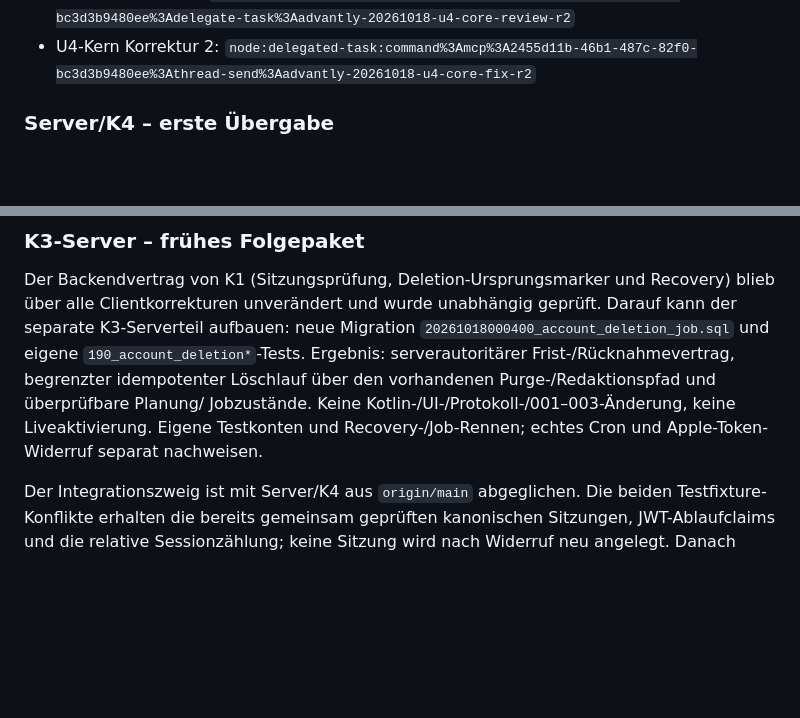
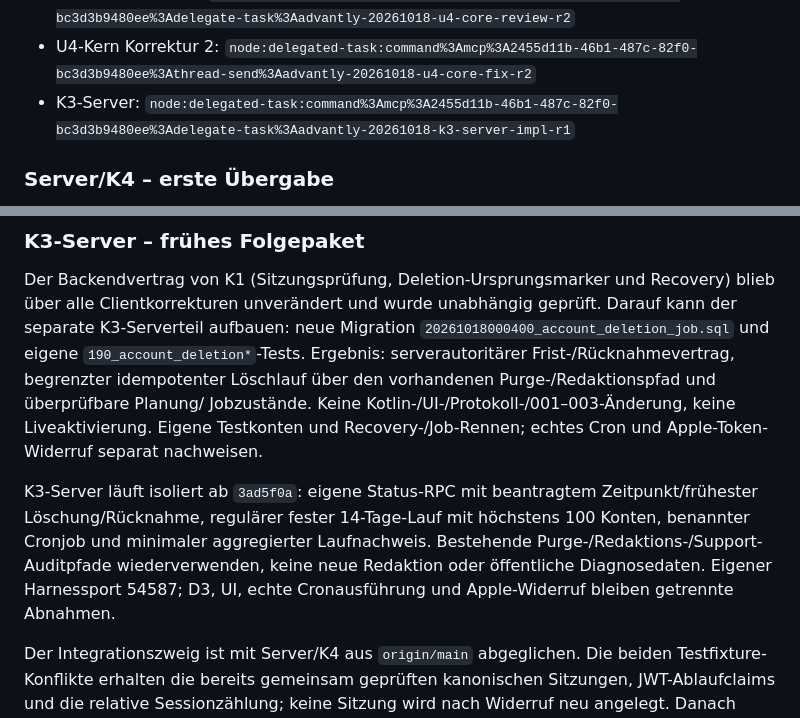
Before and after one commit to thealextd1337-spec/racketone, a Markdown page: docs/p2-parallel-ausfuehrung.md, 2 parts joined by grey strips. GitHub-like rendering; blank space fills up the shorter version.

Commit message:
K3-Server als isoliertes Umsetzungspaket starten
Co-Authored-By: GPT-6.1 Sol <noreply@openai.com>

```diff
--- a/docs/p2-parallel-ausfuehrung.md
+++ b/docs/p2-parallel-ausfuehrung.md
@@ -105,6 +105,7 @@ Brief einschließlich früherer Befunde und Antworten.
 - U4-Kern Korrektur 1: `node:delegated-task:command%3Amcp%3A2455d11b-46b1-487c-82f0-bc3d3b9480ee%3Athread-send%3Aadvantly-20261018-u4-core-fix-r1`
 - U4-Kern Review 2: `node:delegated-task:command%3Amcp%3A2455d11b-46b1-487c-82f0-bc3d3b9480ee%3Adelegate-task%3Aadvantly-20261018-u4-core-review-r2`
 - U4-Kern Korrektur 2: `node:delegated-task:command%3Amcp%3A2455d11b-46b1-487c-82f0-bc3d3b9480ee%3Athread-send%3Aadvantly-20261018-u4-core-fix-r2`
+- K3-Server: `node:delegated-task:command%3Amcp%3A2455d11b-46b1-487c-82f0-bc3d3b9480ee%3Adelegate-task%3Aadvantly-20261018-k3-server-impl-r1`
 
 ### Server/K4 – erste Übergabe
 
@@ -470,6 +471,12 @@ idempotenter Löschlauf über den vorhandenen Purge-/Redaktionspfad und überpr
 Jobzustände. Keine Kotlin-/UI-/Protokoll-/001–003-Änderung, keine Liveaktivierung. Eigene
 Testkonten und Recovery-/Job-Rennen; echtes Cron und Apple-Token-Widerruf separat nachweisen.
 
+K3-Server läuft isoliert ab `3ad5f0a`: eigene Status-RPC mit beantragtem Zeitpunkt/frühester
+Löschung/Rücknahme, regulärer fester 14-Tage-Lauf mit höchstens 100 Konten, benannter Cronjob
+und minimaler aggregierter Laufnachweis. Bestehende Purge-/Redaktions-/Support-Auditpfade
+wiederverwenden, keine neue Redaktion oder öffentliche Diagnosedaten. Eigener Harnessport
+54587; D3, UI, echte Cronausführung und Apple-Widerruf bleiben getrennte Abnahmen.
+
 Der Integrationszweig ist mit Server/K4 aus `origin/main` abgeglichen. Die beiden
 Testfixture-Konflikte erhalten die bereits gemeinsam geprüften kanonischen Sitzungen,
 JWT-Ablaufclaims und die relative Sessionzählung; keine Sitzung wird nach Widerruf neu angelegt.
```
